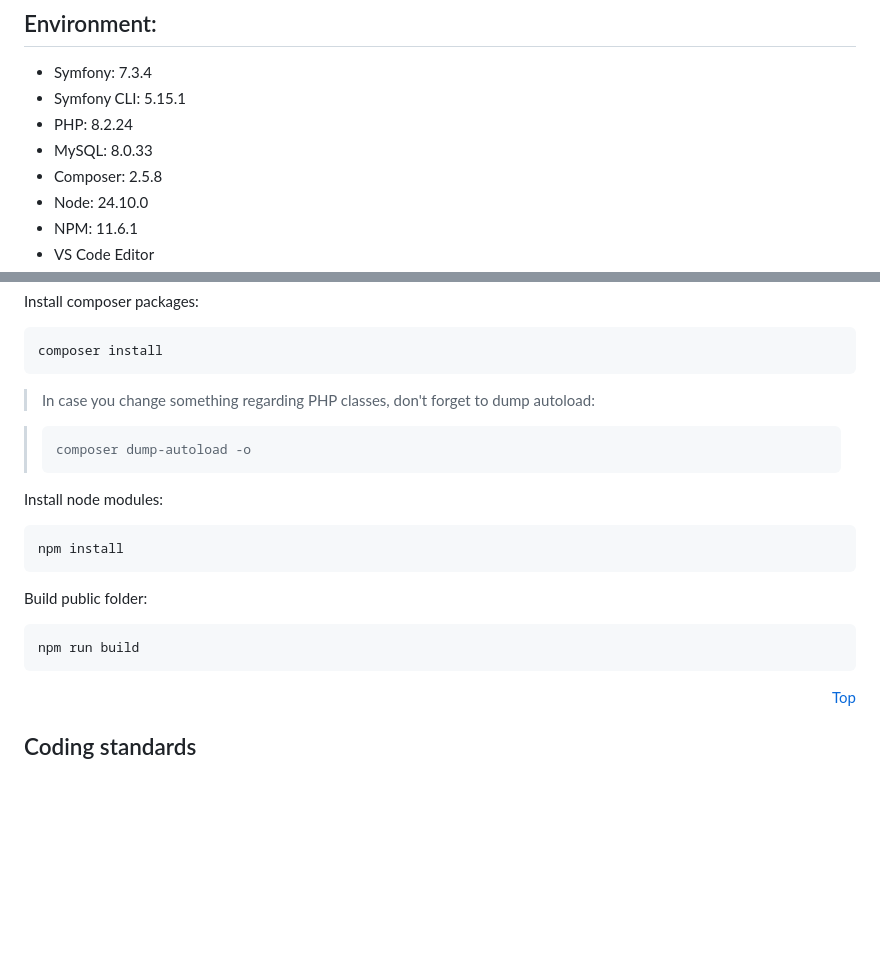
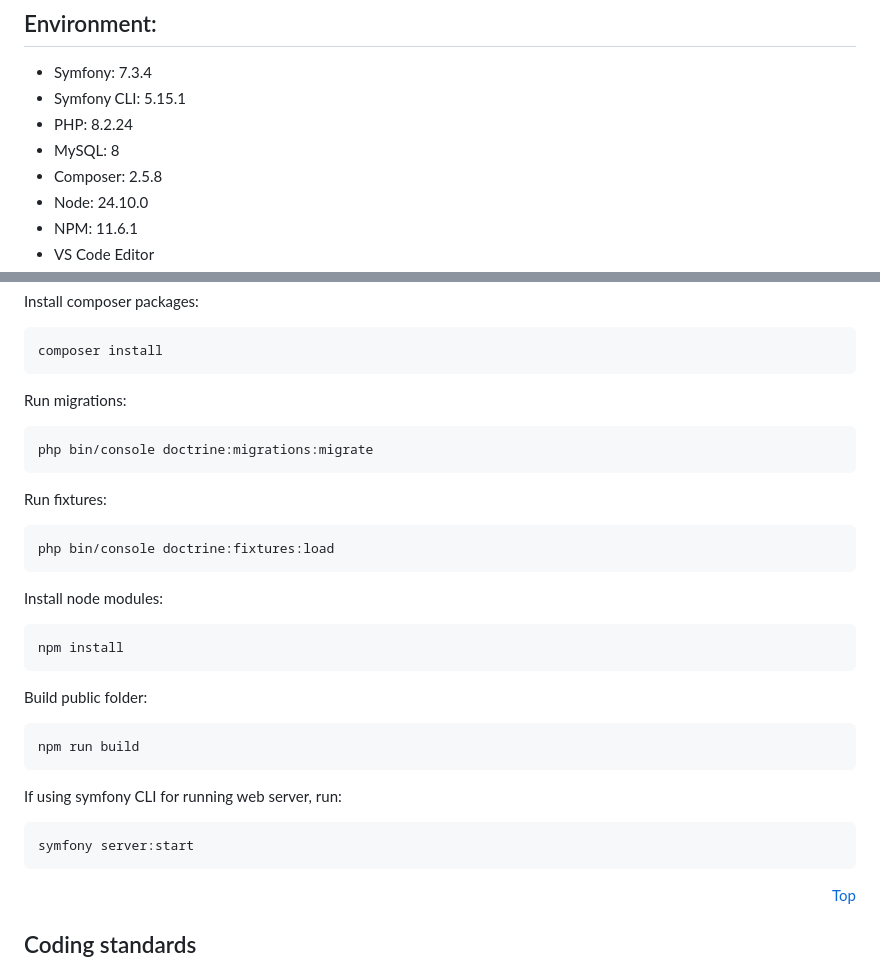
Before and after one commit to simun-ivanac/gms, a Markdown page: README.md, 2 parts joined by grey strips. Drawn GitHub-style; blank space fills up the shorter version.

````diff
--- a/README.md
+++ b/README.md
@@ -34,7 +34,7 @@ This is work in progress. So, imperfect and mostly basic in nature (for now). If
 - Symfony: 7.3.4
 - Symfony CLI: 5.15.1
 - PHP: 8.2.24
-- MySQL: 8.0.33
+- MySQL: 8
 - Composer: 2.5.8
 - Node: 24.10.0
 - NPM: 11.6.1
@@ -65,11 +65,17 @@ Install composer packages:
 composer install
 ```
 
-> In case you change something regarding PHP classes, don't forget to dump autoload:
+Run migrations:
 
-> ```
-> composer dump-autoload -o
-> ```
+```
+php bin/console doctrine:migrations:migrate
+```
+
+Run fixtures:
+
+```
+php bin/console doctrine:fixtures:load
+```
 
 Install node modules:
 
@@ -82,6 +88,12 @@ Build public folder:
 ```
 npm run build
 ```
+
+If using symfony CLI for running web server, run:
+```
+symfony server:start
+```
+
 
 <div align="right">
 
````
